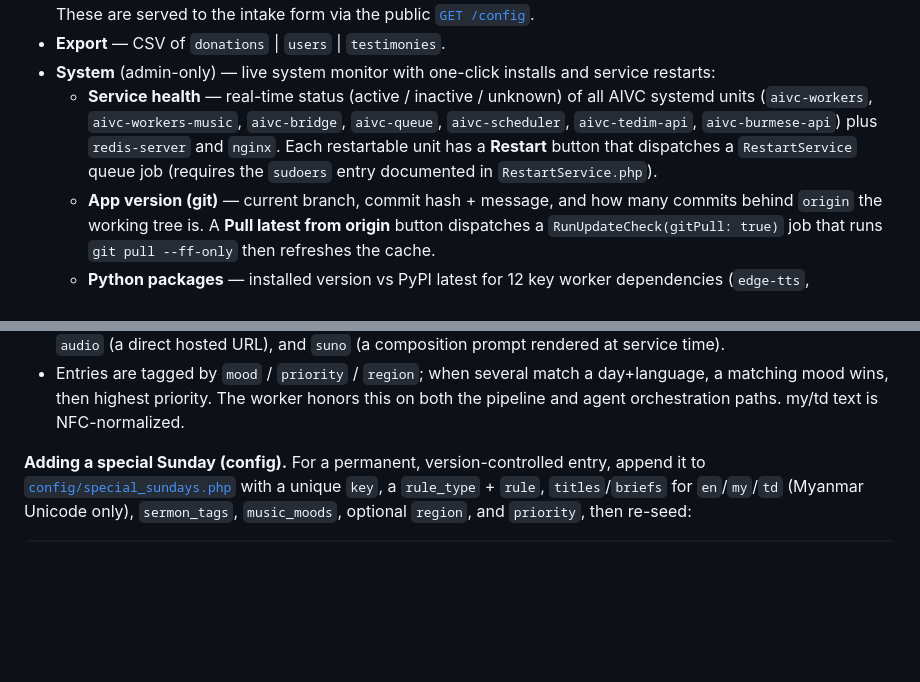
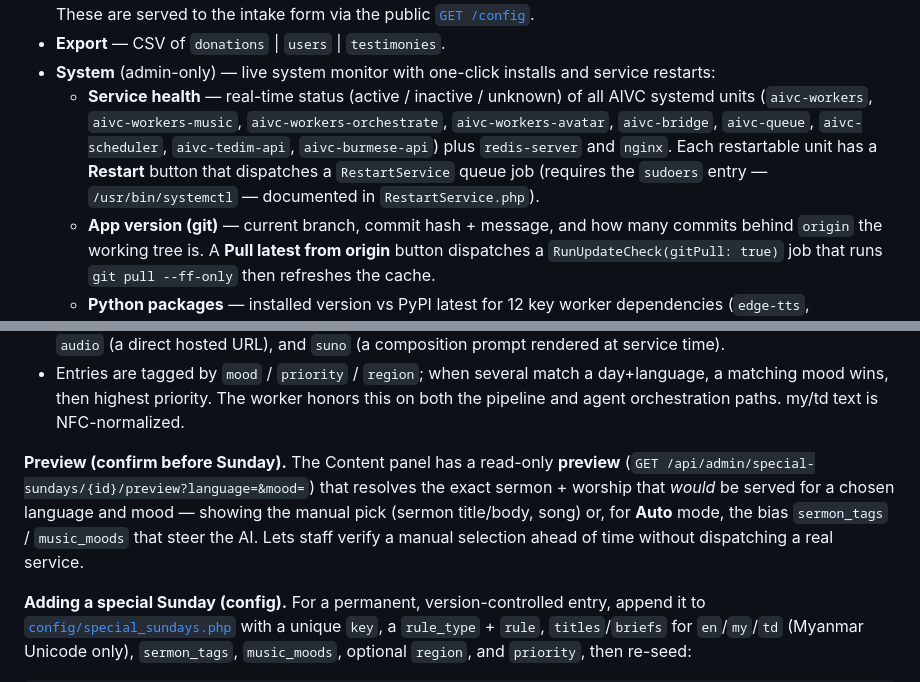
Before and after one commit to dalsuum/AI-VIRTUAL-CHURCH, a Markdown page: README.md, 2 parts joined by grey strips. Drawn GitHub-style; blank space fills up the shorter version.

Commit message:
docs(readme): document special-Sunday preview + restartable orchestrate/avatar workers
Co-Authored-By: Claude Opus 4.8 <noreply@anthropic.com>

```diff
--- a/README.md
+++ b/README.md
@@ -810,10 +810,12 @@ The console is at `/#admin`. Access is role-based:
 - **Export** — CSV of `donations` | `users` | `testimonies`.
 - **System** (admin-only) — live system monitor with one-click installs and service restarts:
   - **Service health** — real-time status (active / inactive / unknown) of all AIVC systemd
-    units (`aivc-workers`, `aivc-workers-music`, `aivc-bridge`, `aivc-queue`,
-    `aivc-scheduler`, `aivc-tedim-api`, `aivc-burmese-api`) plus `redis-server` and `nginx`.
+    units (`aivc-workers`, `aivc-workers-music`, `aivc-workers-orchestrate`,
+    `aivc-workers-avatar`, `aivc-bridge`, `aivc-queue`, `aivc-scheduler`, `aivc-tedim-api`,
+    `aivc-burmese-api`) plus `redis-server` and `nginx`.
     Each restartable unit has a **Restart** button that dispatches a `RestartService` queue
-    job (requires the `sudoers` entry documented in `RestartService.php`).
+    job (requires the `sudoers` entry — `/usr/bin/systemctl` — documented in
+    `RestartService.php`).
   - **App version (git)** — current branch, commit hash + message, and how many commits
     behind `origin` the working tree is. A **Pull latest from origin** button dispatches a
     `RunUpdateCheck(gitPull: true)` job that runs `git pull --ff-only` then refreshes the
@@ -989,6 +991,13 @@ the same admin tab (tables `special_sermons` / `special_songs`):
 - Entries are tagged by `mood` / `priority` / `region`; when several match a
   day+language, a matching mood wins, then highest priority. The worker honors this on
   both the pipeline and agent orchestration paths. my/td text is NFC-normalized.
+
+**Preview (confirm before Sunday).** The Content panel has a read-only **preview**
+(`GET /api/admin/special-sundays/{id}/preview?language=&mood=`) that resolves the exact
+sermon + worship that *would* be served for a chosen language and mood — showing the
+manual pick (sermon title/body, song) or, for **Auto** mode, the bias `sermon_tags` /
+`music_moods` that steer the AI. Lets staff verify a manual selection ahead of time
+without dispatching a real service.
 
 **Adding a special Sunday (config).** For a permanent, version-controlled entry,
 append it to
```
